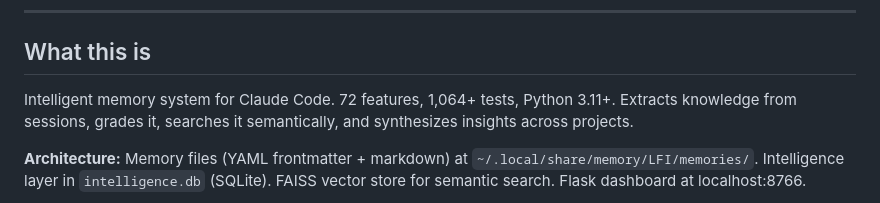
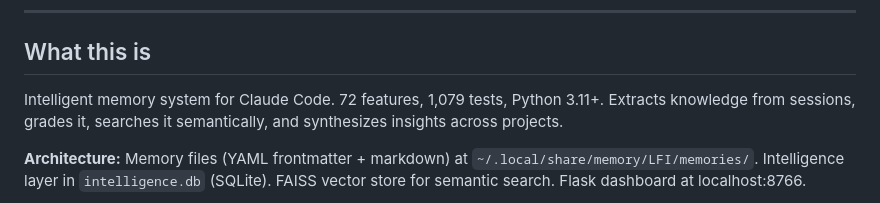
Before and after one commit to lee-fuhr/memeta, a Markdown page: CLAUDE.md, the part around the change. Drawn GitHub-style.

```diff
--- a/CLAUDE.md
+++ b/CLAUDE.md
@@ -7,7 +7,7 @@
 
 ## What this is
 
-Intelligent memory system for Claude Code. 72 features, 1,064+ tests, Python 3.11+. Extracts knowledge from sessions, grades it, searches it semantically, and synthesizes insights across projects.
+Intelligent memory system for Claude Code. 72 features, 1,079 tests, Python 3.11+. Extracts knowledge from sessions, grades it, searches it semantically, and synthesizes insights across projects.
 
 **Architecture:** Memory files (YAML frontmatter + markdown) at `~/.local/share/memory/LFI/memories/`. Intelligence layer in `intelligence.db` (SQLite). FAISS vector store for semantic search. Flask dashboard at localhost:8766.
 
```
Also changed, not shown: CHANGELOG.md (+2 -2 lines), FEATURES.md (+1 -1 lines).
